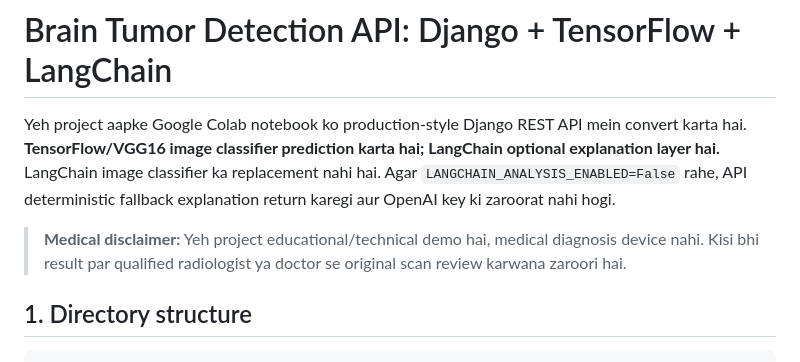
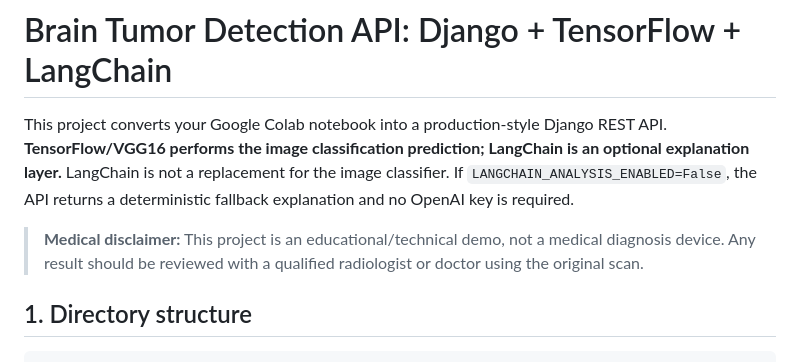
Before and after one commit to jehangeerk102-cyber-IT-Expert/brain-tumor-detection-django-hybrid, a Markdown page: README.md, the part around one of its changes. Drawn GitHub-style.

```diff
--- a/README.md
+++ b/README.md
@@ -1,8 +1,8 @@
 # Brain Tumor Detection API: Django + TensorFlow + LangChain
 
-Yeh project aapke Google Colab notebook ko production-style Django REST API mein convert karta hai. **TensorFlow/VGG16 image classifier prediction karta hai; LangChain optional explanation layer hai.** LangChain image classifier ka replacement nahi hai. Agar `LANGCHAIN_ANALYSIS_ENABLED=False` rahe, API deterministic fallback explanation return karegi aur OpenAI key ki zaroorat nahi hogi.
+This project converts your Google Colab notebook into a production-style Django REST API. **TensorFlow/VGG16 performs the image classification prediction; LangChain is an optional explanation layer.** LangChain is not a replacement for the image classifier. If `LANGCHAIN_ANALYSIS_ENABLED=False`, the API returns a deterministic fallback explanation and no OpenAI key is required.
 
-> **Medical disclaimer:** Yeh project educational/technical demo hai, medical diagnosis device nahi. Kisi bhi result par qualified radiologist ya doctor se original scan review karwana zaroori hai.
+> **Medical disclaimer:** This project is an educational/technical demo, not a medical diagnosis device. Any result should be reviewed with a qualified radiologist or doctor using the original scan.
 
 ## 1. Directory structure
 
```
Also changed, not shown: other parts of README.md (+29 -32 lines).
